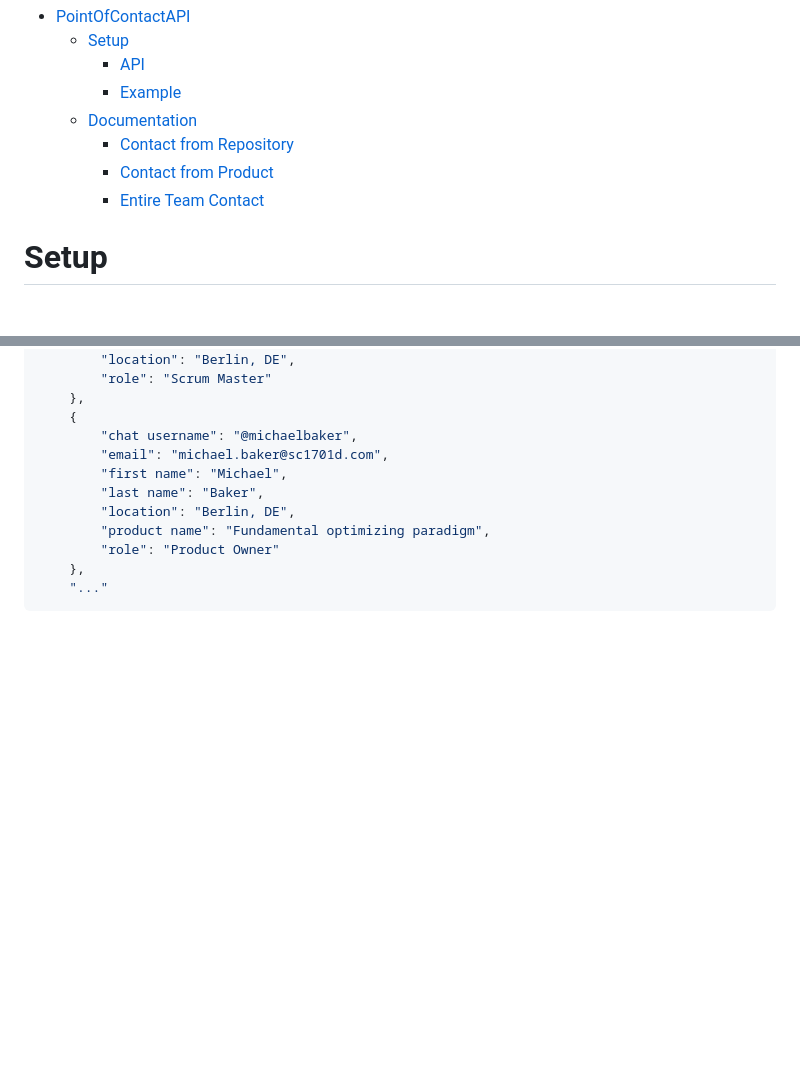
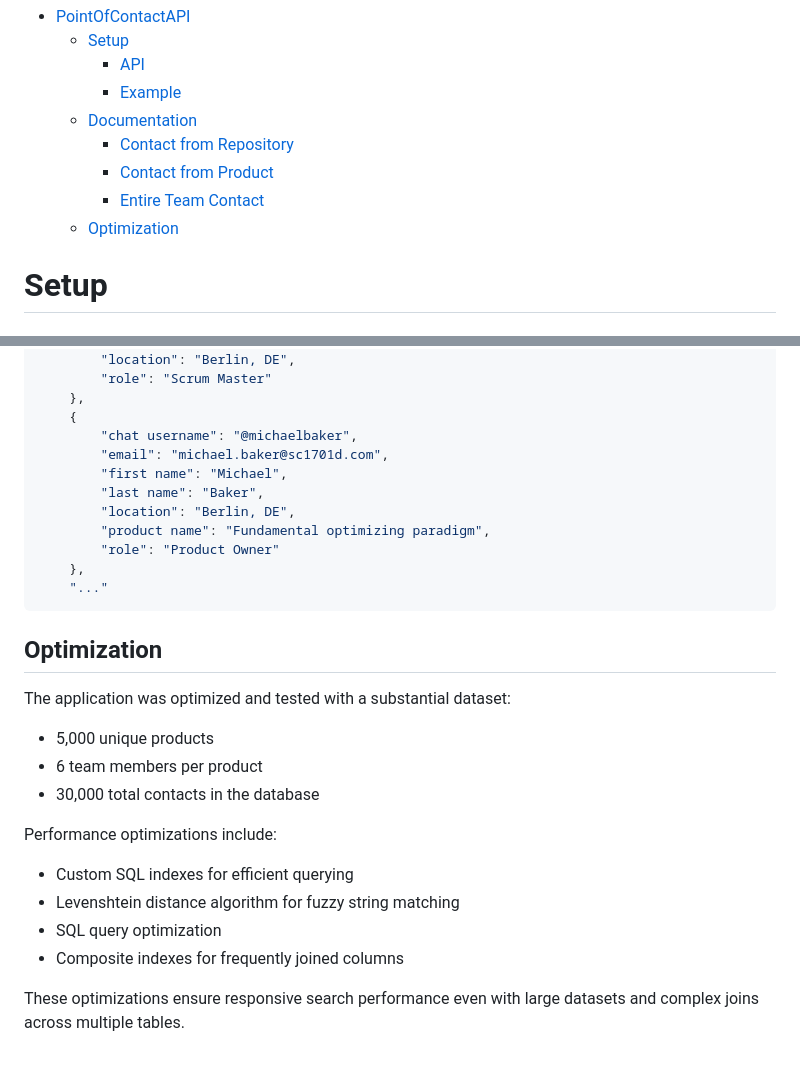
Before and after one commit to gannont14/PointOfContactAPI, a Markdown page: README.md, 2 parts joined by grey strips. GitHub-like rendering; blank space fills up the shorter version.

````diff
--- a/README.md
+++ b/README.md
@@ -8,6 +8,7 @@
         - [Contact from Repository](#get-point-of-contact-from-repository-name)
         - [Contact from Product](#get-point-of-contact-from-product-name)
         - [Entire Team Contact](#get-entire-team-contact-information-from-product-name)
+    - [Optimization](#Optimization)
 
 
 
@@ -218,3 +219,17 @@ Parameters:
     },
     "..."
 ```
+## Optimization
+
+The application was optimized and tested with a substantial dataset:
+- 5,000 unique products
+- 6 team members per product
+- 30,000 total contacts in the database
+
+Performance optimizations include:
+- Custom SQL indexes for efficient querying
+- Levenshtein distance algorithm for fuzzy string matching
+- SQL query optimization
+- Composite indexes for frequently joined columns
+
+These optimizations ensure responsive search performance even with large datasets and complex joins across multiple tables.
````
